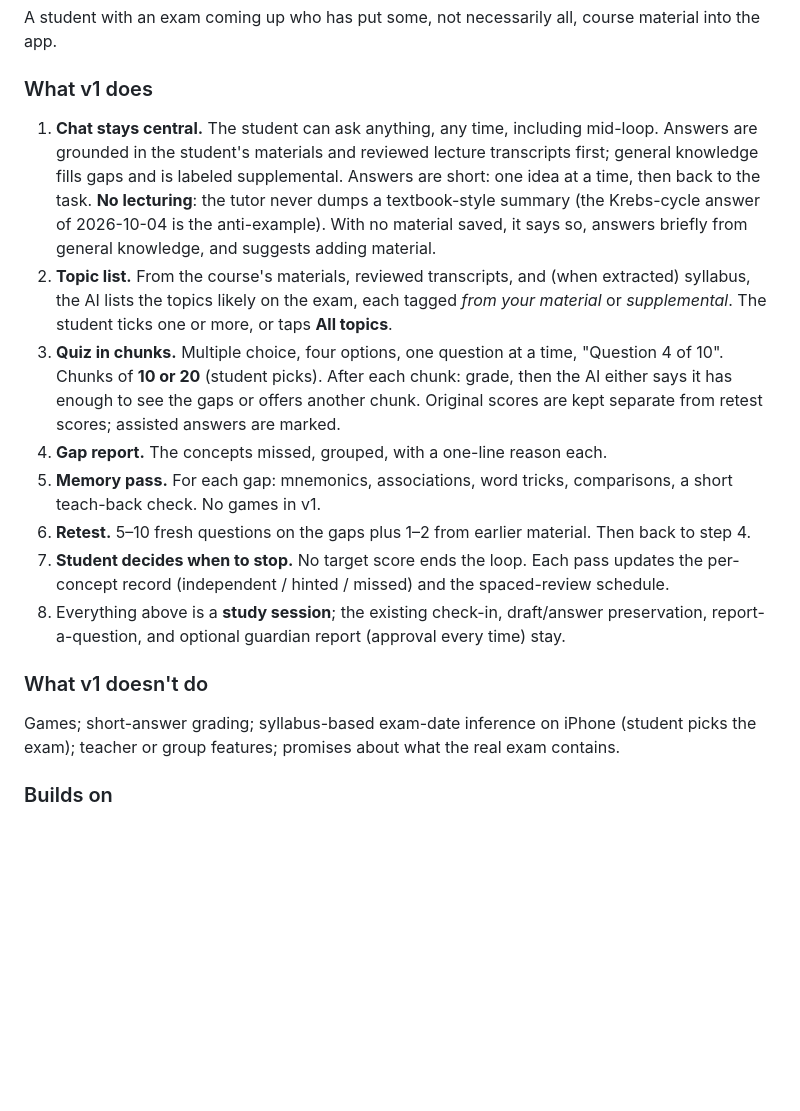
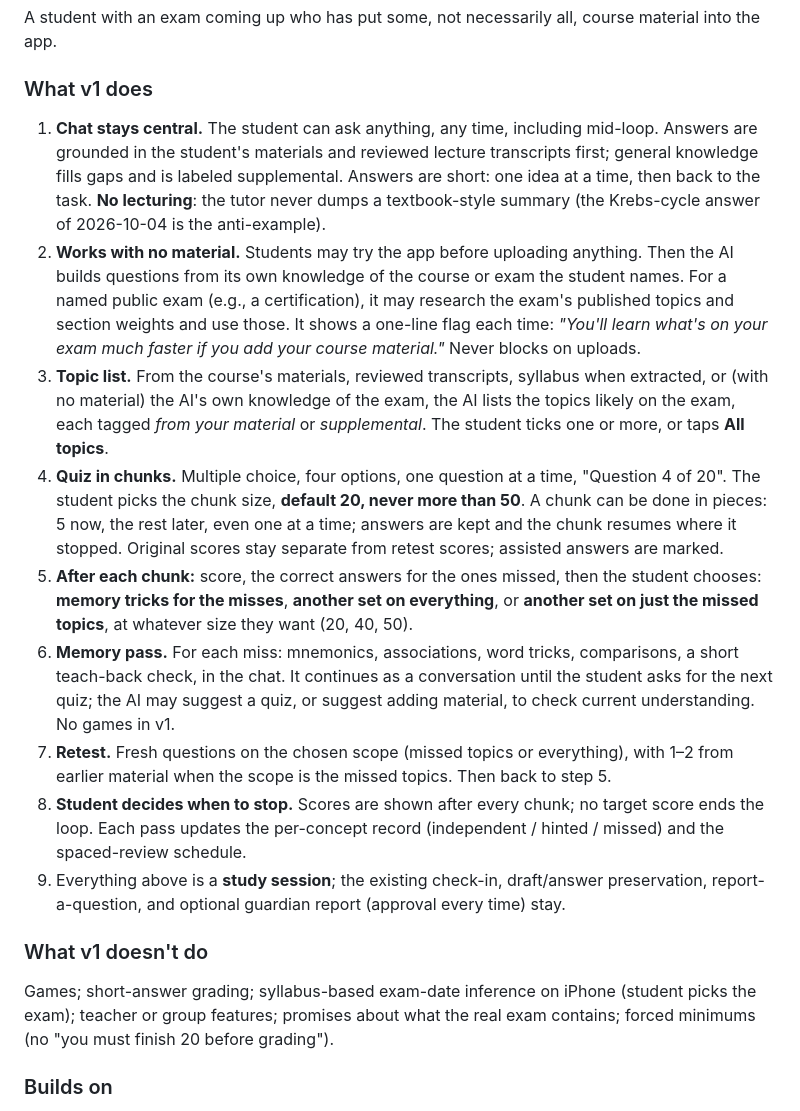
Before and after one commit to danfrancisdo1-eng/study-coach, a Markdown page: docs/SPEC.md, the part around the change. Drawn GitHub-style; blank space fills up the shorter version.

Commit message:
docs: Exam Prep loop spec refined from Dan's answers (no-material mode, chunk sizes, resume, post-chunk choices)
Co-Authored-By: Claude Fable 5.1 <noreply@anthropic.com>

```diff
--- a/docs/SPEC.md
+++ b/docs/SPEC.md
@@ -53,17 +53,18 @@ Origin: Dan's own method for passing the NCP-AAI and Google certifications (AI-g
 A student with an exam coming up who has put some, not necessarily all, course material into the app.
 
 ### What v1 does
-1. **Chat stays central.** The student can ask anything, any time, including mid-loop. Answers are grounded in the student's materials and reviewed lecture transcripts first; general knowledge fills gaps and is labeled supplemental. Answers are short: one idea at a time, then back to the task. **No lecturing**: the tutor never dumps a textbook-style summary (the Krebs-cycle answer of 2026-10-04 is the anti-example). With no material saved, it says so, answers briefly from general knowledge, and suggests adding material.
-2. **Topic list.** From the course's materials, reviewed transcripts, and (when extracted) syllabus, the AI lists the topics likely on the exam, each tagged *from your material* or *supplemental*. The student ticks one or more, or taps **All topics**.
-3. **Quiz in chunks.** Multiple choice, four options, one question at a time, "Question 4 of 10". Chunks of **10 or 20** (student picks). After each chunk: grade, then the AI either says it has enough to see the gaps or offers another chunk. Original scores are kept separate from retest scores; assisted answers are marked.
-4. **Gap report.** The concepts missed, grouped, with a one-line reason each.
-5. **Memory pass.** For each gap: mnemonics, associations, word tricks, comparisons, a short teach-back check. No games in v1.
-6. **Retest.** 5–10 fresh questions on the gaps plus 1–2 from earlier material. Then back to step 4.
-7. **Student decides when to stop.** No target score ends the loop. Each pass updates the per-concept record (independent / hinted / missed) and the spaced-review schedule.
-8. Everything above is a **study session**; the existing check-in, draft/answer preservation, report-a-question, and optional guardian report (approval every time) stay.
+1. **Chat stays central.** The student can ask anything, any time, including mid-loop. Answers are grounded in the student's materials and reviewed lecture transcripts first; general knowledge fills gaps and is labeled supplemental. Answers are short: one idea at a time, then back to the task. **No lecturing**: the tutor never dumps a textbook-style summary (the Krebs-cycle answer of 2026-10-04 is the anti-example).
+2. **Works with no material.** Students may try the app before uploading anything. Then the AI builds questions from its own knowledge of the course or exam the student names. For a named public exam (e.g., a certification), it may research the exam's published topics and section weights and use those. It shows a one-line flag each time: *"You'll learn what's on your exam much faster if you add your course material."* Never blocks on uploads.
+3. **Topic list.** From the course's materials, reviewed transcripts, syllabus when extracted, or (with no material) the AI's own knowledge of the exam, the AI lists the topics likely on the exam, each tagged *from your material* or *supplemental*. The student ticks one or more, or taps **All topics**.
+4. **Quiz in chunks.** Multiple choice, four options, one question at a time, "Question 4 of 20". The student picks the chunk size, **default 20, never more than 50**. A chunk can be done in pieces: 5 now, the rest later, even one at a time; answers are kept and the chunk resumes where it stopped. Original scores stay separate from retest scores; assisted answers are marked.
+5. **After each chunk:** score, the correct answers for the ones missed, then the student chooses: **memory tricks for the misses**, **another set on everything**, or **another set on just the missed topics**, at whatever size they want (20, 40, 50).
+6. **Memory pass.** For each miss: mnemonics, associations, word tricks, comparisons, a short teach-back check, in the chat. It continues as a conversation until the student asks for the next quiz; the AI may suggest a quiz, or suggest adding material, to check current understanding. No games in v1.
+7. **Retest.** Fresh questions on the chosen scope (missed topics or everything), with 1–2 from earlier material when the scope is the missed topics. Then back to step 5.
+8. **Student decides when to stop.** Scores are shown after every chunk; no target score ends the loop. Each pass updates the per-concept record (independent / hinted / missed) and the spaced-review schedule.
+9. Everything above is a **study session**; the existing check-in, draft/answer preservation, report-a-question, and optional guardian report (approval every time) stay.
 
 ### What v1 doesn't do
-Games; short-answer grading; syllabus-based exam-date inference on iPhone (student picks the exam); teacher or group features; promises about what the real exam contains.
+Games; short-answer grading; syllabus-based exam-date inference on iPhone (student picks the exam); teacher or group features; promises about what the real exam contains; forced minimums (no "you must finish 20 before grading").
 
 ### Builds on
 `/study/sessions/:id/quiz` (diagnostic/targeted), grading, `reviewSchedule`, `session-quiz.v1` and `tutor.v2` prompts, lectures as sources. New: topic extraction, chunked quiz state, gap + memory-pass prompt (versioned), tutor.v3 (short, no lecturing).
```
